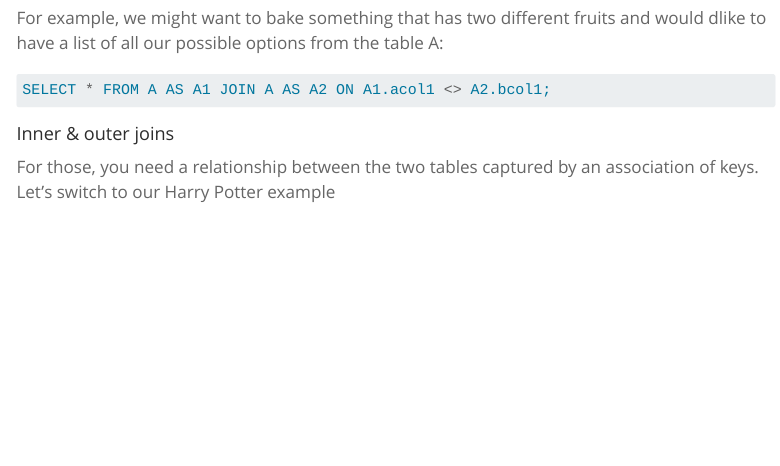
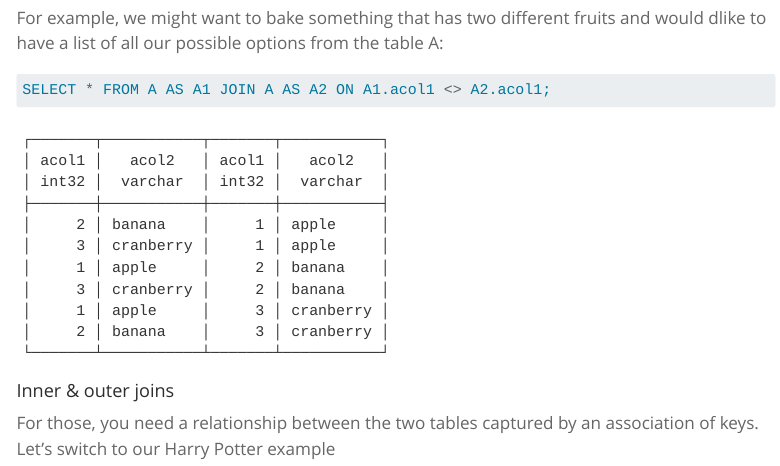
Before and after one commit to UCSB-Library-Research-Data-Services/bren-eds213, a Quarto document (modules/week04/index-04.qmd): the page in a window 1100 px wide, from 9330 px down. Rendered offline with R 4.5, knitr and Pandoc in place of Quarto, with nearby package versions; menus at the side of the page are left out; long lines of code are wrapped.

Commit message:
add self-join output

````diff
--- a/modules/week04/index-04.qmd
+++ b/modules/week04/index-04.qmd
@@ -506,9 +506,22 @@ Useful for answering questions like finding all pairs that meet some criteria.
 For example, we might want to bake something that has two different fruits and would dlike to have a list of all our possible options from the table A:
 
 ```sql
-SELECT * FROM A AS A1 JOIN A AS A2 ON A1.acol1 <> A2.bcol1;
+SELECT * FROM A AS A1 JOIN A AS A2 ON A1.acol1 <> A2.acol1;
 ```
 
+```output
+┌───────┬───────────┬───────┬───────────┐
+│ acol1 │   acol2   │ acol1 │   acol2   │
+│ int32 │  varchar  │ int32 │  varchar  │
+├───────┼───────────┼───────┼───────────┤
+│     2 │ banana    │     1 │ apple     │
+│     3 │ cranberry │     1 │ apple     │
+│     1 │ apple     │     2 │ banana    │
+│     3 │ cranberry │     2 │ banana    │
+│     1 │ apple     │     3 │ cranberry │
+│     2 │ banana    │     3 │ cranberry │
+└───────┴───────────┴───────┴───────────┘
+```
 
 #### Inner & outer joins
 
````
